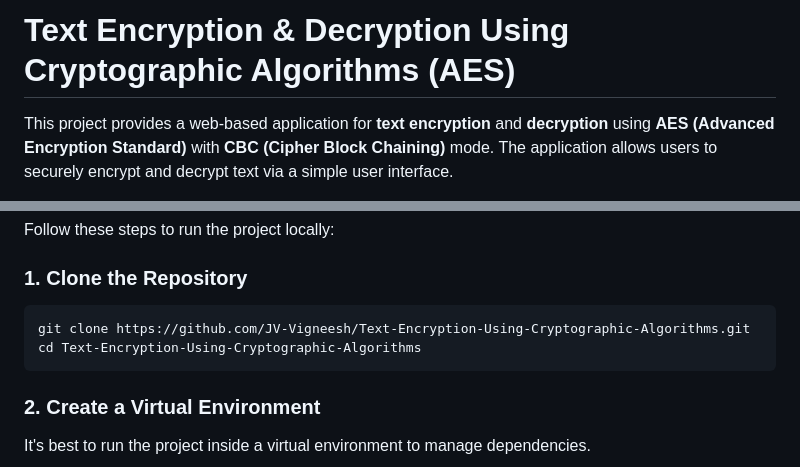
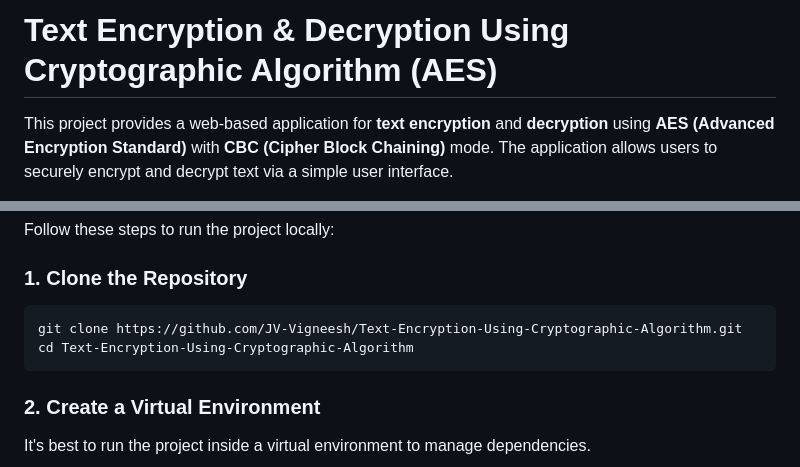
Before and after one commit to JV-Vigneesh/Text-Encryption-Using-Cryptographic-Algorithm, a Markdown page: README.md, 2 parts joined by grey strips. GitHub-like rendering.

Commit message:
Single Version

````diff
--- a/README.md
+++ b/README.md
@@ -1,4 +1,4 @@
-# Text Encryption & Decryption Using Cryptographic Algorithms (AES)
+# Text Encryption & Decryption Using Cryptographic Algorithm (AES)
 
 This project provides a web-based application for **text encryption** and **decryption** using **AES (Advanced Encryption Standard)** with **CBC (Cipher Block Chaining)** mode. The application allows users to securely encrypt and decrypt text via a simple user interface.
 
@@ -23,8 +23,8 @@ Follow these steps to run the project locally:
 ### 1. Clone the Repository
 
 ```bash
-git clone https://github.com/JV-Vigneesh/Text-Encryption-Using-Cryptographic-Algorithms.git
-cd Text-Encryption-Using-Cryptographic-Algorithms
+git clone https://github.com/JV-Vigneesh/Text-Encryption-Using-Cryptographic-Algorithm.git
+cd Text-Encryption-Using-Cryptographic-Algorithm
 ```
 
 ### 2. Create a Virtual Environment
````
